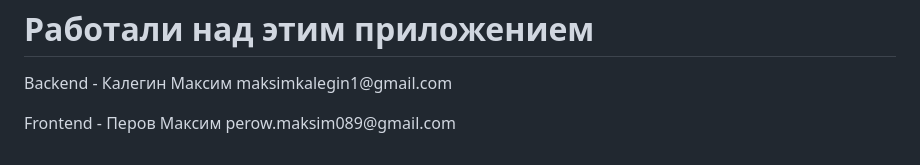
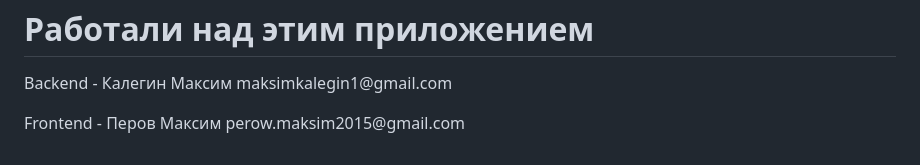
Before and after one commit to arfienel/hhss, a Markdown page: README.md, the part around the change. Drawn GitHub-style.

```diff
--- a/README.md
+++ b/README.md
@@ -43,4 +43,4 @@
 <br>
 <h1>Работали над этим приложением</h1>
 <p>Backend - Калегин Максим maksimkalegin1@gmail.com</p>
-<p>Frontend - Перов Максим perow.maksim089@gmail.com <p>
+<p>Frontend - Перов Максим perow.maksim2015@gmail.com<p>
```
